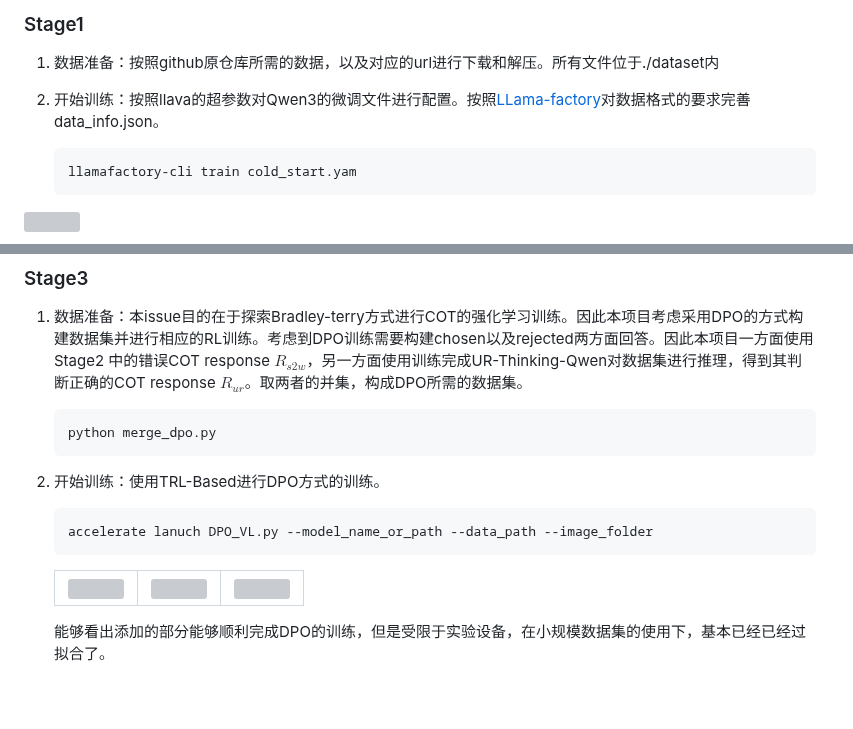
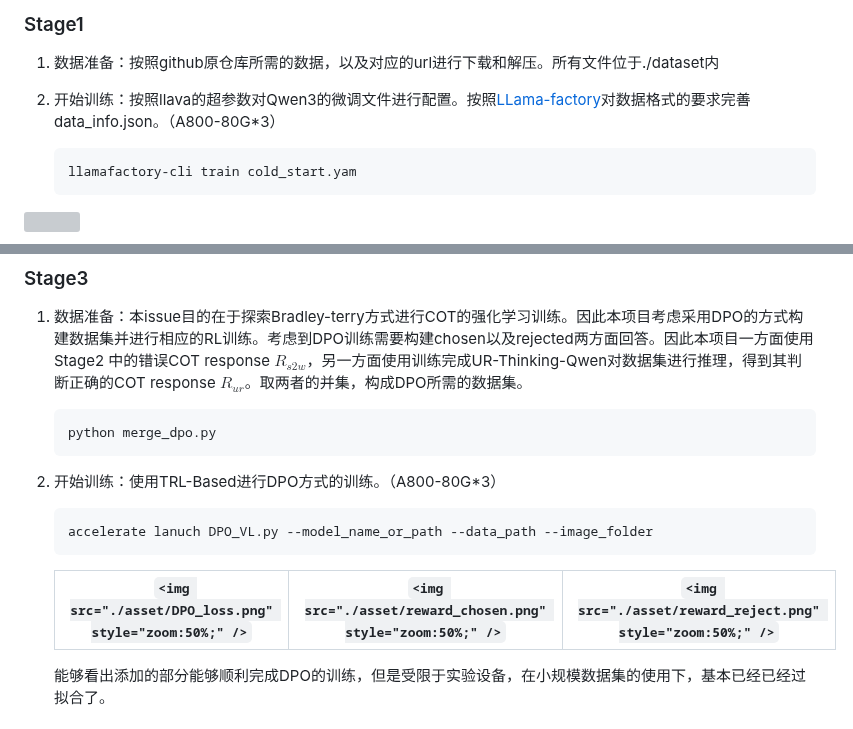
Before and after one commit to Ni-Songhao/UnifiedReward, a Markdown page: UnifiedReward-Think/DPO_experiment.md, 2 parts joined by grey strips. Rendered like a GitHub page; blank space fills up the shorter version; grey boxes are pictures that could not be loaded.

Commit message:
complete issue5

````diff
--- a/UnifiedReward-Think/DPO_experiment.md
+++ b/UnifiedReward-Think/DPO_experiment.md
@@ -16,8 +16,7 @@
 ### Stage1
 
 1. 数据准备：按照github原仓库所需的数据，以及对应的url进行下载和解压。所有文件位于./dataset内
-
-2. 开始训练：按照llava的超参数对Qwen3的微调文件进行配置。按照[LLama-factory](https://llamafactory.readthedocs.io/zh-cn/latest/getting_started/data_preparation.html)对数据格式的要求完善data_info.json。
+2. 开始训练：按照llava的超参数对Qwen3的微调文件进行配置。按照[LLama-factory](https://llamafactory.readthedocs.io/zh-cn/latest/getting_started/data_preparation.html)对数据格式的要求完善data_info.json。（A800-80G*3）
 
    ```shell
    llamafactory-cli train cold_start.yam
@@ -51,15 +49,14 @@
    ```shell
    python merge_dpo.py
    ```
-
-2. 开始训练：使用TRL-Based进行DPO方式的训练。
+2. 开始训练：使用TRL-Based进行DPO方式的训练。（A800-80G*3）
 
    ```shell
    accelerate lanuch DPO_VL.py --model_name_or_path --data_path --image_folder
    ```
 
-   | <img src="./asset/DPO_loss.png" style="zoom:50%;" /> | <img src="./asset/reward_chosen.png" style="zoom:50%;" /> | <img src="./asset/reward_reject.png" style="zoom:50%;" /> |
-   | ------------------------------------------------------------ | ------------------------------------------------------------ | ------------------------------------------------------------ |
+   | `<img src="./asset/DPO_loss.png" style="zoom:50%;" />` | `<img src="./asset/reward_chosen.png" style="zoom:50%;" />` | `<img src="./asset/reward_reject.png" style="zoom:50%;" />` |
+   | -------------------------------------------------------- | ------------------------------------------------------------- | ------------------------------------------------------------- |
 
    能够看出添加的部分能够顺利完成DPO的训练，但是受限于实验设备，在小规模数据集的使用下，基本已经已经过拟合了。
 
````
Also changed, not shown: other parts of UnifiedReward-Think/DPO_experiment.md (+0 -1 lines).
